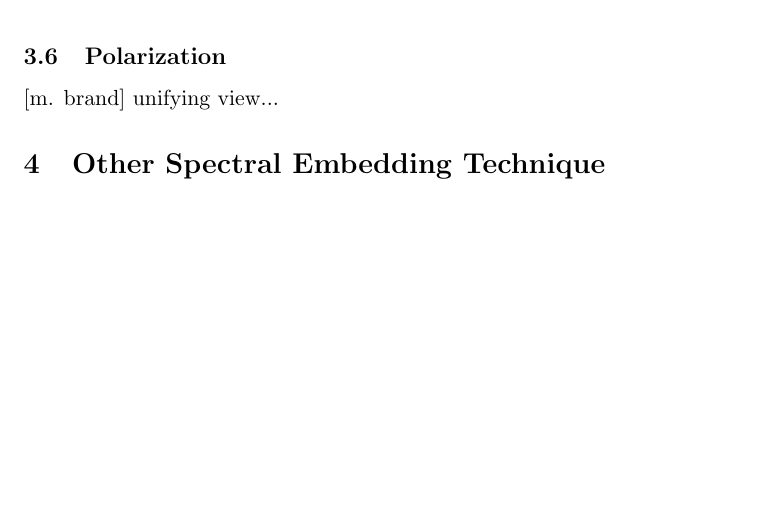
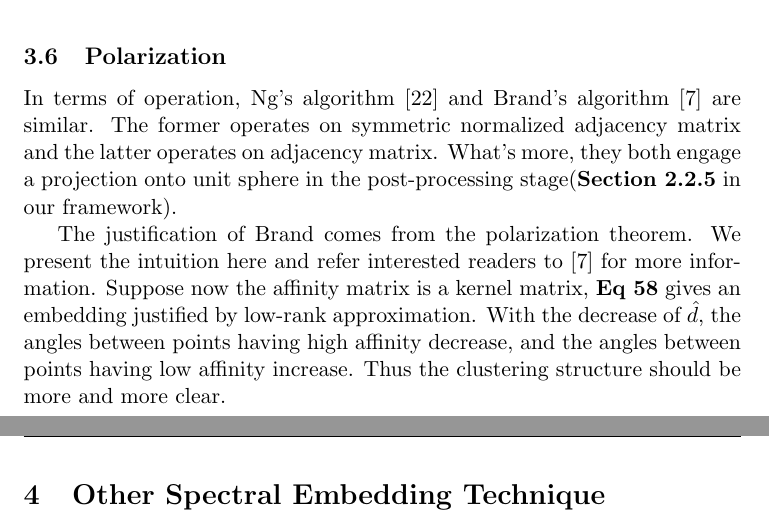
Before and after one commit to hupili/Spectral-2Hop, a LaTeX paper (spectral-clustering/paper/spectral.tex): part of page 25 of 28 before the commit and two parts of pages 25 and 26 of 29 after it, the two joined at a grey line, cut so that both start at the same text, the shorter picture padded with empty space. Compiled offline with pdfLaTeX.

Commit message:
justification: polarization

```diff
--- a/spectral-clustering/paper/spectral.tex
+++ b/spectral-clustering/paper/spectral.tex
@@ -1296,7 +1298,25 @@ is minimized. We refer interested readers to their work and
 omit detailed discussion here.
 
 \subsection{Polarization}
-[m. brand] unifying view...
+%[m. brand] unifying view...
+
+In terms of operation, Ng's algorithm \cite{ng2002spectral}
+and Brand's algorithm \cite{brand2003unifying} are similar.
+The former operates on symmetric normalized adjacency matrix
+and the latter operates on adjacency matrix. What's more,
+they both engage a projection onto unit sphere in the post-processing
+stage(\rsec{\ref{sec:postproc}} in our framework).
+
+The justification of Brand comes from the polarization theorem.
+We present the intuition here and refer interested readers to
+\cite{brand2003unifying} for more information.
+Suppose now the affinity matrix is a kernel matrix,
+\req{\ref{eq:lrapprox}} gives an embedding justified by
+low-rank approximation. With the decrease of $ \hat{d} $,
+the angles between points having high affinity decrease,
+and the angles between points having low affinity increase.
+Thus the clustering structure should be more and more clear.
+
 
 \section{Other Spectral Embedding Technique}
 \label{sec:nldr}
```
Also changed, not shown: spectral-clustering/reference/gen_bib_body.tex (+4 -0 lines), spectral-clustering/paper/spectral.tex (2 more changed lines).
